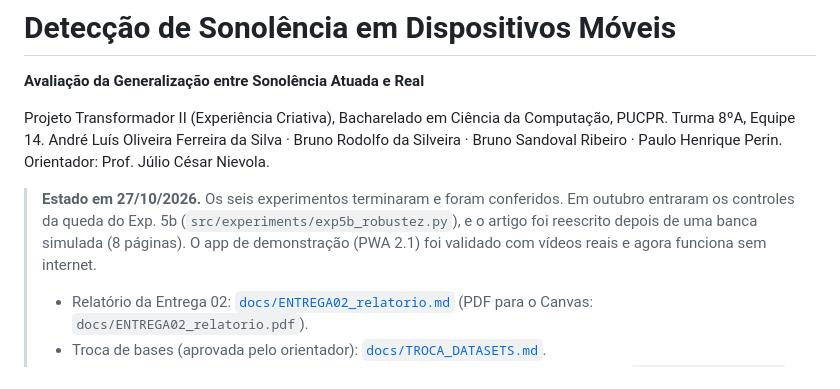
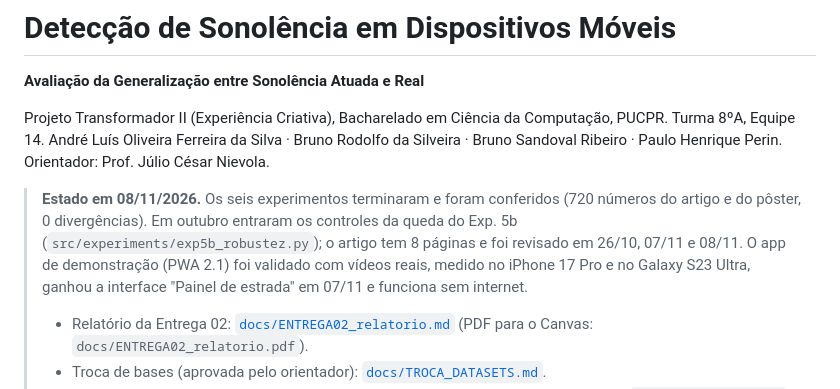
Before and after one commit to BrunoRodolfoo/deteccao-sonolencia, a Markdown page: README.md, the part around the change. GitHub-like rendering.

```diff
--- a/README.md
+++ b/README.md
@@ -6,9 +6,11 @@ Projeto Transformador II (Experiência Criativa), Bacharelado em Ciência da Com
 André Luís Oliveira Ferreira da Silva · Bruno Rodolfo da Silveira · Bruno Sandoval Ribeiro · Paulo Henrique Perin.
 Orientador: Prof. Júlio César Nievola.
 
-> **Estado em 27/10/2026.** Os seis experimentos terminaram e foram conferidos. Em outubro entraram os controles
-> da queda do Exp. 5b (`src/experiments/exp5b_robustez.py`), e o artigo foi reescrito depois de uma banca simulada
-> (8 páginas). O app de demonstração (PWA 2.1) foi validado com vídeos reais e agora funciona sem internet.
+> **Estado em 08/11/2026.** Os seis experimentos terminaram e foram conferidos (720 números do artigo e do pôster,
+> 0 divergências). Em outubro entraram os controles da queda do Exp. 5b (`src/experiments/exp5b_robustez.py`); o
+> artigo tem 8 páginas e foi revisado em 26/10, 07/11 e 08/11. O app de demonstração (PWA 2.1) foi validado com
+> vídeos reais, medido no iPhone 17 Pro e no Galaxy S23 Ultra, ganhou a interface "Painel de estrada" em 07/11 e
+> funciona sem internet.
 > - Relatório da Entrega 02: [`docs/ENTREGA02_relatorio.md`](docs/ENTREGA02_relatorio.md) (PDF para o Canvas: `docs/ENTREGA02_relatorio.pdf`).
 > - Troca de bases (aprovada pelo orientador): [`docs/TROCA_DATASETS.md`](docs/TROCA_DATASETS.md).
 > - Passo a passo da equipe (celular, demonstração, pôster, revisão por pares, GitHub): [`docs/GUIA_EQUIPE.md`](docs/GUIA_EQUIPE.md).
```
Also changed, not shown: poster/README.md (+5 -4 lines), poster/poster_final_preview.png, 4 other files.
